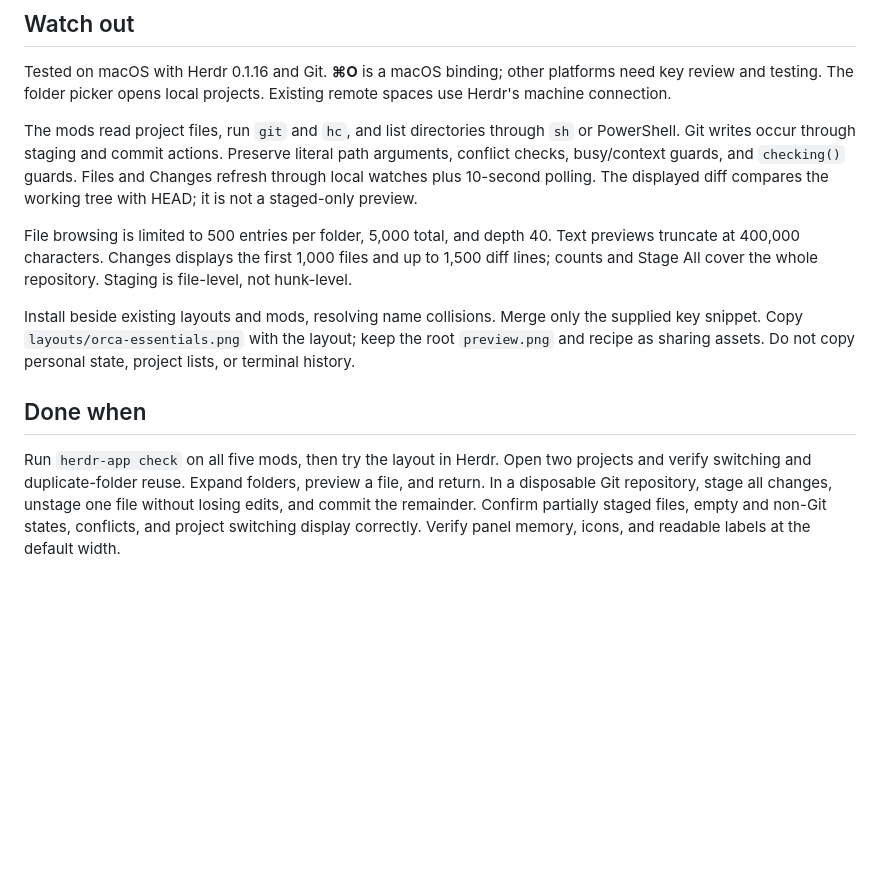
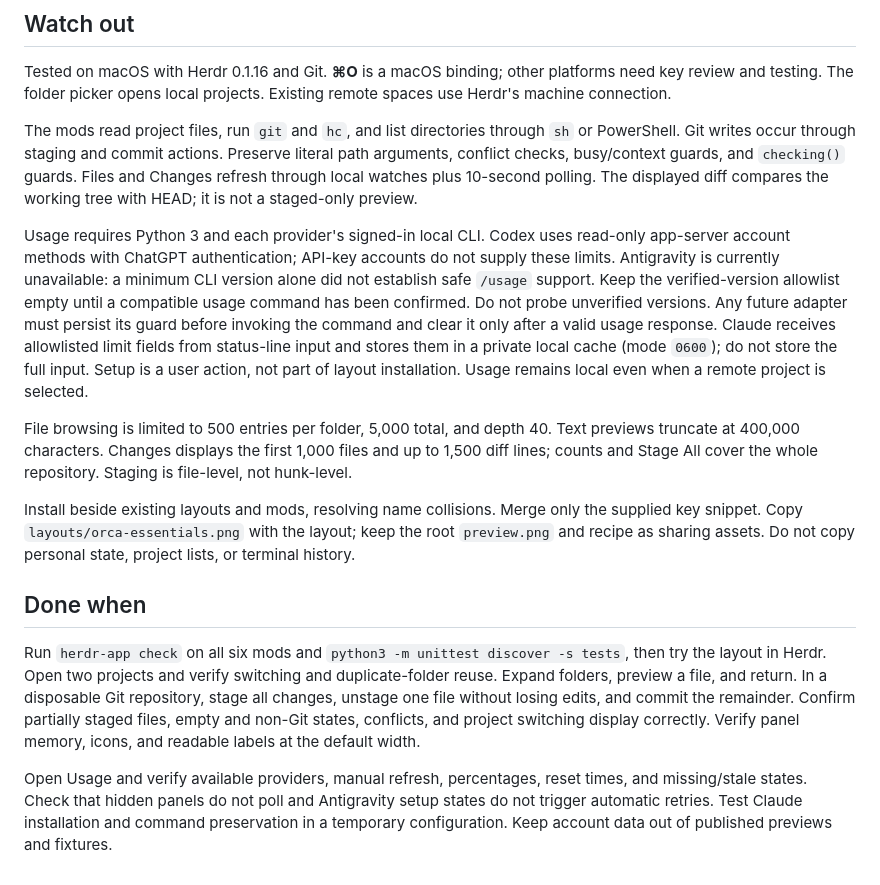
Before and after one commit to MJbae/herdr-orca-essentials, a Markdown page: RECIPE.md, the part around one of its changes. Rendered like a GitHub page; blank space fills up the shorter version.

```diff
--- a/RECIPE.md
+++ b/RECIPE.md
@@ -42,10 +44,14 @@ Tested on macOS with Herdr 0.1.16 and Git. **⌘O** is a macOS binding; other pl
 
 The mods read project files, run `git` and `hc`, and list directories through `sh` or PowerShell. Git writes occur through staging and commit actions. Preserve literal path arguments, conflict checks, busy/context guards, and `checking()` guards. Files and Changes refresh through local watches plus 10-second polling. The displayed diff compares the working tree with HEAD; it is not a staged-only preview.
 
+Usage requires Python 3 and each provider's signed-in local CLI. Codex uses read-only app-server account methods with ChatGPT authentication; API-key accounts do not supply these limits. Antigravity is currently unavailable: a minimum CLI version alone did not establish safe `/usage` support. Keep the verified-version allowlist empty until a compatible usage command has been confirmed. Do not probe unverified versions. Any future adapter must persist its guard before invoking the command and clear it only after a valid usage response. Claude receives allowlisted limit fields from status-line input and stores them in a private local cache (mode `0600`); do not store the full input. Setup is a user action, not part of layout installation. Usage remains local even when a remote project is selected.
+
 File browsing is limited to 500 entries per folder, 5,000 total, and depth 40. Text previews truncate at 400,000 characters. Changes displays the first 1,000 files and up to 1,500 diff lines; counts and Stage All cover the whole repository. Staging is file-level, not hunk-level.
 
 Install beside existing layouts and mods, resolving name collisions. Merge only the supplied key snippet. Copy `layouts/orca-essentials.png` with the layout; keep the root `preview.png` and recipe as sharing assets. Do not copy personal state, project lists, or terminal history.
 
 ## Done when
 
-Run `herdr-app check` on all five mods, then try the layout in Herdr. Open two projects and verify switching and duplicate-folder reuse. Expand folders, preview a file, and return. In a disposable Git repository, stage all changes, unstage one file without losing edits, and commit the remainder. Confirm partially staged files, empty and non-Git states, conflicts, and project switching display correctly. Verify panel memory, icons, and readable labels at the default width.
+Run `herdr-app check` on all six mods and `python3 -m unittest discover -s tests`, then try the layout in Herdr. Open two projects and verify switching and duplicate-folder reuse. Expand folders, preview a file, and return. In a disposable Git repository, stage all changes, unstage one file without losing edits, and commit the remainder. Confirm partially staged files, empty and non-Git states, conflicts, and project switching display correctly. Verify panel memory, icons, and readable labels at the default width.
+
+Open Usage and verify available providers, manual refresh, percentages, reset times, and missing/stale states. Check that hidden panels do not poll and Antigravity setup states do not trigger automatic retries. Test Claude installation and command preservation in a temporary configuration. Keep account data out of published previews and fixtures.
```
Also changed, not shown: other parts of RECIPE.md (+6 -4 lines), README.md (+12 -1 lines), layouts/orca-essentials.png, preview.png, usage.png (added), 12 other files.
